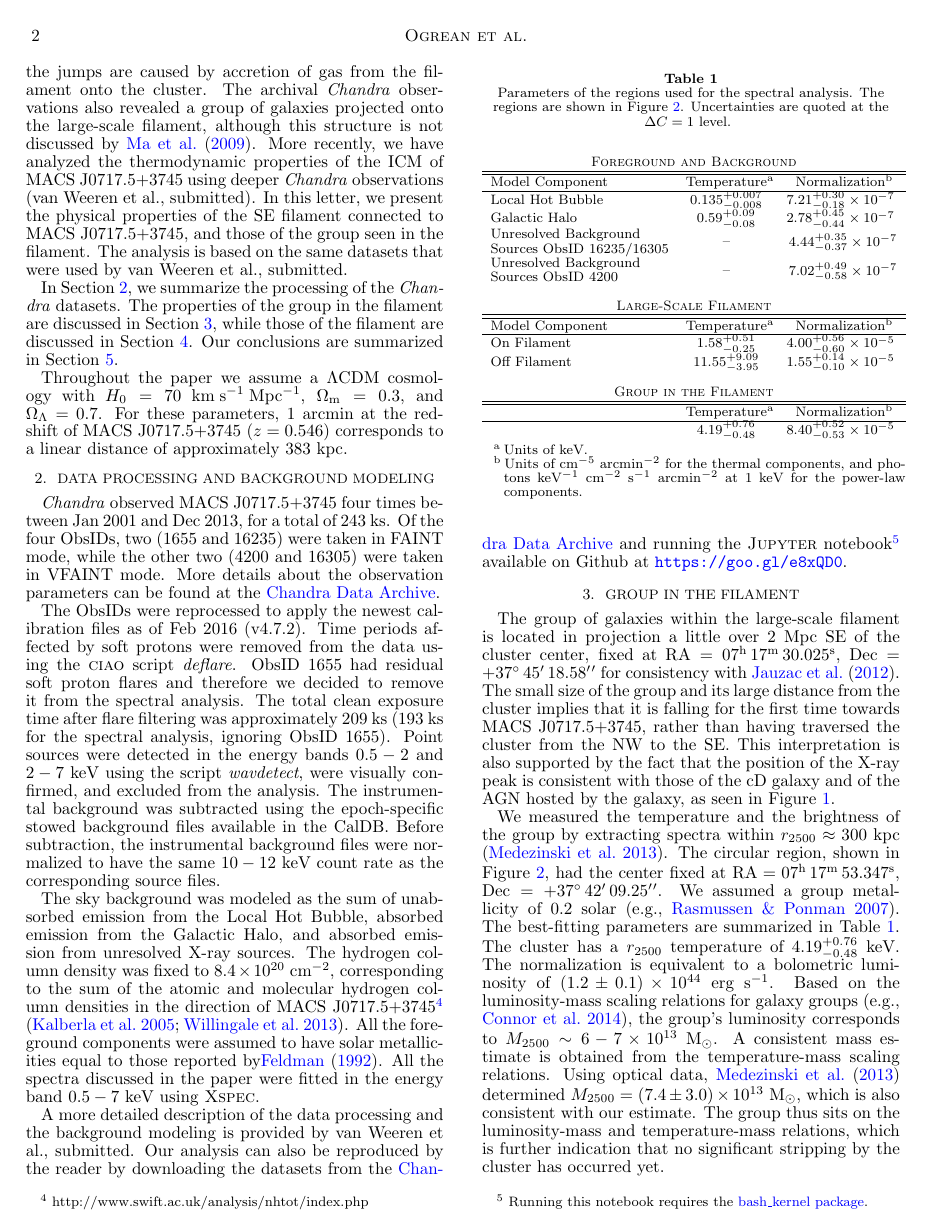
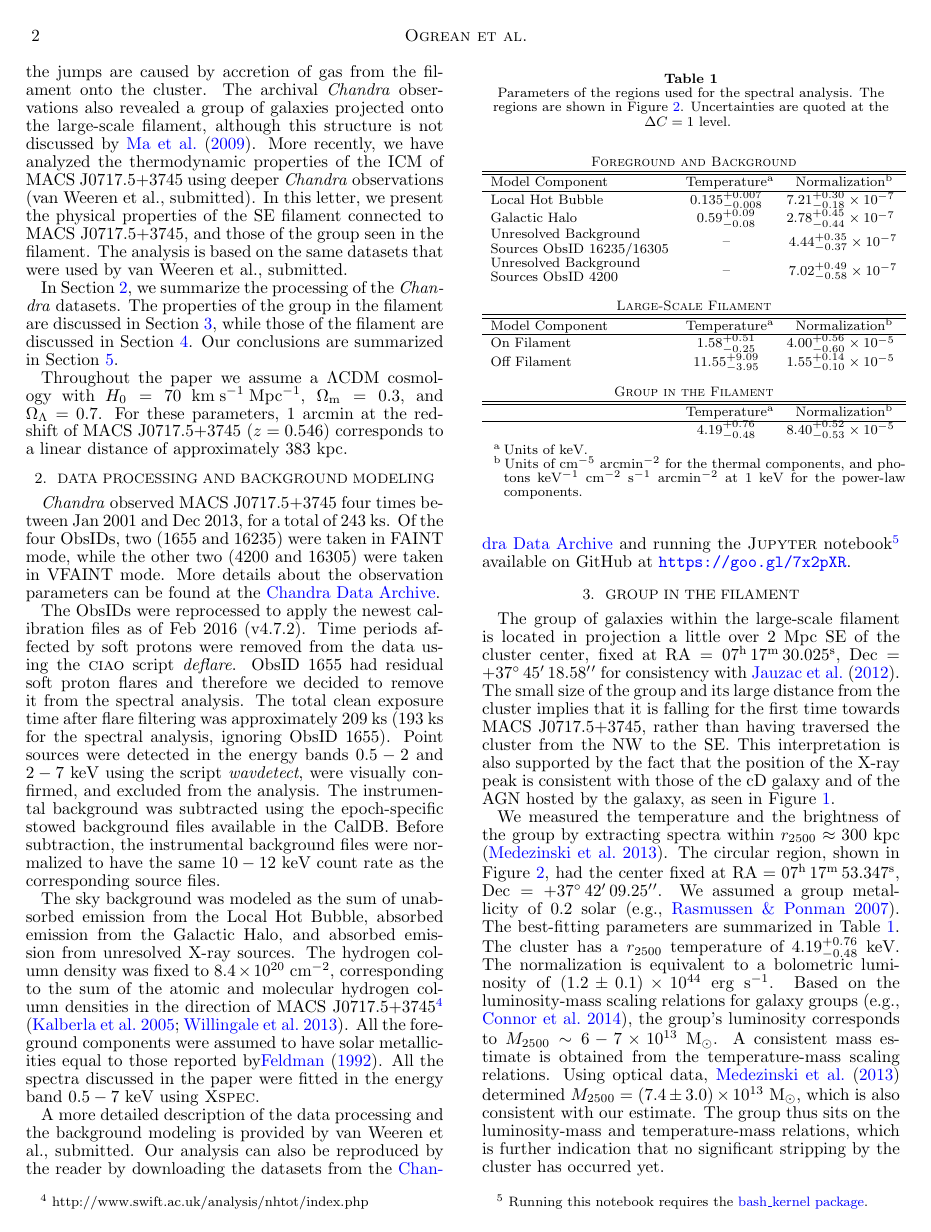
Before and after one commit to gogrean/MACS-J0717-Filament, a LaTeX document (macsj0717-fil.tex, which reads datareduction.tex, filament.tex): page 2 of 6. The pictures show the PDF file macsj0717-fil.pdf that the author committed with the source.

Commit message:
Updated links to GitHub.

```diff
--- a/datareduction.tex
+++ b/datareduction.tex
@@ -7,4 +7,4 @@ The ObsIDs were reprocessed to apply the newest calibration files as of Feb~2016
 
 The sky background was modeled as the sum of unabsorbed emission from the Local Hot Bubble, absorbed emission from the Galactic Halo, and absorbed emission from unresolved X-ray sources. The hydrogen column density was fixed to $8.4\times 10^{20}$~cm$^{-2}$, corresponding to the sum of the atomic and molecular hydrogen column densities in the direction of MACS~J0717.5+3745\footnote{http://www.swift.ac.uk/analysis/nhtot/index.php} \citep{Kalberla2005, Willingale2013}. All the foreground components were assumed to have solar metallicities equal to those reported by\citet{Feldman1992}. All the spectra discussed in the paper were fitted in the energy band $0.5-7$~keV using \textsc{Xspec}.
 
-A more detailed description of the data processing and the background modeling is provided by van Weeren et al., submitted. Our analysis can also be reproduced by the reader by downloading the datasets from the \href{http://cda.harvard.edu/chaser/}{Chandra Data Archive} and running the \textsc{Jupyter} notebook\footnote{Running this notebook requires the \href{https://github.com/takluyver/bash\_kernel}{bash\_kernel package}.} available on Github at \url{https://goo.gl/e8xQD0}.
+A more detailed description of the data processing and the background modeling is provided by van Weeren et al., submitted. Our analysis can also be reproduced by the reader by downloading the datasets from the \href{http://cda.harvard.edu/chaser/}{Chandra Data Archive} and running the \textsc{Jupyter} notebook\footnote{Running this notebook requires the \href{https://github.com/takluyver/bash\_kernel}{bash\_kernel package}.} available on GitHub at \url{https://goo.gl/7x2pXR}.
--- a/filament.tex
+++ b/filament.tex
@@ -46,7 +46,7 @@
 
 To define the region of the filament that is least contaminated by ICM emission, we examined the surface brightness profile in a rectangular region aligned with the filament. In this region, the surface brightness decreases away from the cluster center, and then increases again approaching the SE group located along the filament; there is no radial range in this region where the surface brightness is flat. This suggests that the ICM of MACS~J0717.5+3745 contaminates the filament, and this contamination needs to be considered when modeling the filament emission. Alternatively, the intrinsic brightness of the filament would be decreasing towards the group; however, evidence for this scenario is weak, especially given that faint ICM emission is seen SW of the filament.
 
-We modeled the filament and the ``contamination'' from the ICM by extracting spectra in two rectangular regions: one centered on the filament, and one positioned to its SW. NE of the filament, the signal-to-noise is too low for any meaningful information to be extracted from the spectrum. These regions are shown in Figure~\ref{fig:fil}. The regions were chosen to avoid the bright parts of the ICM, as well as emission from the SE galaxy group. The emission in the SW region was modeled with a single thermal component, while the emission in the filament region was modeled with two thermal components--one describing ICM contamination, whose parameters were linked to those of the thermal component used to describe the SW region, and one describing emission from the filament. The thermal components were modeled with APEC models. The spectra from the two regions were fitted simultaneously. Table~\ref{tab:spectra} lists the best-fitting parameters obtained for a gas metallicity of 0.2 solar. Typical metallicities of cosmic filaments are still an open question, and it is plausible that they are lower than the typical metallicities in the outskirts of galaxy clusters \citep[$\sim 0.2-0.3$ solar; e.g.][]{Simionescu2015}. In this case, varying the metallicity causes only minor changes to the best-fitting parameters, well within the statistical uncertainty ranges. In one of the \textsc{Jupyter} notebooks supporting this letter, we also list the results obtained for metallicities of 0 and 0.1 solar.\footnote{\url{https://goo.gl/e8xQD0}}
+We modeled the filament and the ``contamination'' from the ICM by extracting spectra in two rectangular regions: one centered on the filament, and one positioned to its SW. NE of the filament, the signal-to-noise is too low for any meaningful information to be extracted from the spectrum. These regions are shown in Figure~\ref{fig:fil}. The regions were chosen to avoid the bright parts of the ICM, as well as emission from the SE galaxy group. The emission in the SW region was modeled with a single thermal component, while the emission in the filament region was modeled with two thermal components--one describing ICM contamination, whose parameters were linked to those of the thermal component used to describe the SW region, and one describing emission from the filament. The thermal components were modeled with APEC models. The spectra from the two regions were fitted simultaneously. Table~\ref{tab:spectra} lists the best-fitting parameters obtained for a gas metallicity of 0.2 solar. Typical metallicities of cosmic filaments are still an open question, and it is plausible that they are lower than the typical metallicities in the outskirts of galaxy clusters \citep[$\sim 0.2-0.3$ solar; e.g.][]{Simionescu2015}. In this case, varying the metallicity causes only minor changes to the best-fitting parameters, well within the statistical uncertainty ranges. In one of the \textsc{Jupyter} notebooks supporting this letter, we also list the results obtained for metallicities of 0 and 0.1 solar.\footnote{\url{https://goo.gl/7x2pXR}}
 
 The \textsc{XSpec} normalizations of the thermal components listed in Table~\ref{tab:spectra} are defined as
 \begin{equation}
@@ -84,4 +84,4 @@ For the densities calculated above, the mass of the filament in the region from
 
 In Figure~\ref{fig:group-sx}, we show the surface brightness profiles in four sectors centered on the galaxy group seen within the filament. The surface brightness of the group becomes negligible beyond 1 arcmin. Between 1 and 2 arcmin, the profiles show the NW sector being significantly brighter than the other three; this sector covers the part of the filament between the group and the cluster. On the other side of the group, in the SE sector, the surface brightness between 1 and 2 arcmin is also larger than in the directions perpendicular to the filament. The SE sector includes part of the filament at higher cluster-centric radii. The surface brightness here is about half of that in the NW sector, which implies a baryon density lower by a factor of $\sim 1.5$ compared to the part of the filament closer to the cluster if the diameter of the filament is the same on both sides of the group. However, \citet{Jauzac2012} found that the diameter of the filament might be decreasing by a factor of up to $\sim 2$ from the region ahead of the group to the region beyond the group. Bearing in mind that the measurements of \citet{Jauzac2012} are highly uncertain, the decrease in diameter could account for the difference in surface brightness with no decrease in the baryon density of the filament.
 
-The calculations made above can be found in one of the supporting \textsc{Jupyter} notebooks accompanying this paper.\footnote{\url{https://goo.gl/eQbTYd}}
+The calculations made above can be found in one of the supporting \textsc{Jupyter} notebooks accompanying this paper.\footnote{\url{https://goo.gl/7x2pXR}}
```
Also changed, not shown: macsj0717-fil.pdf.
